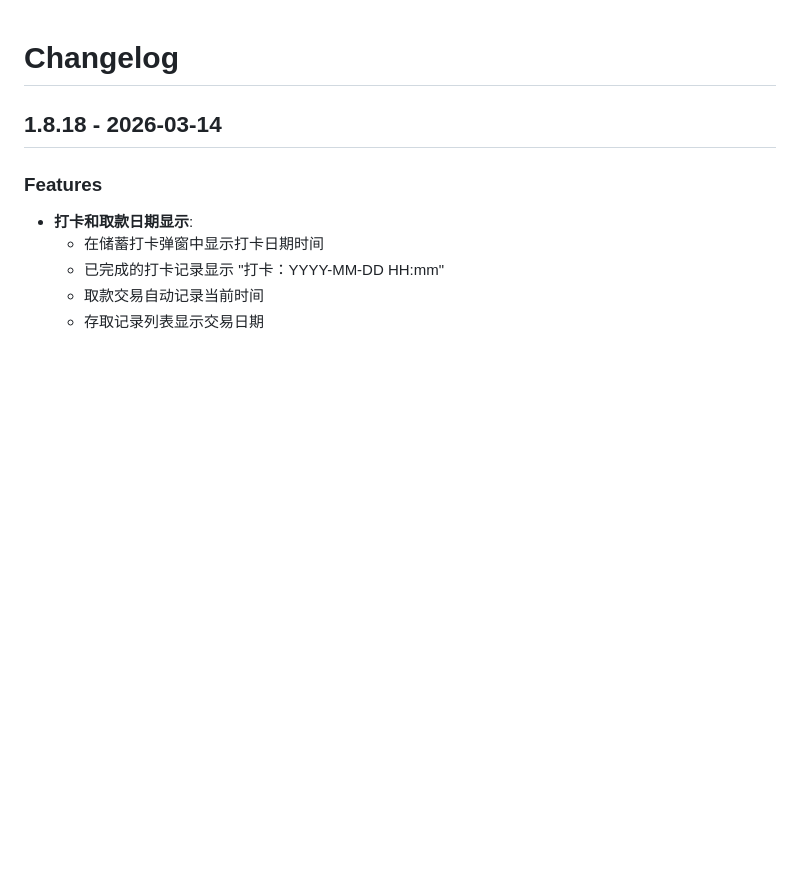
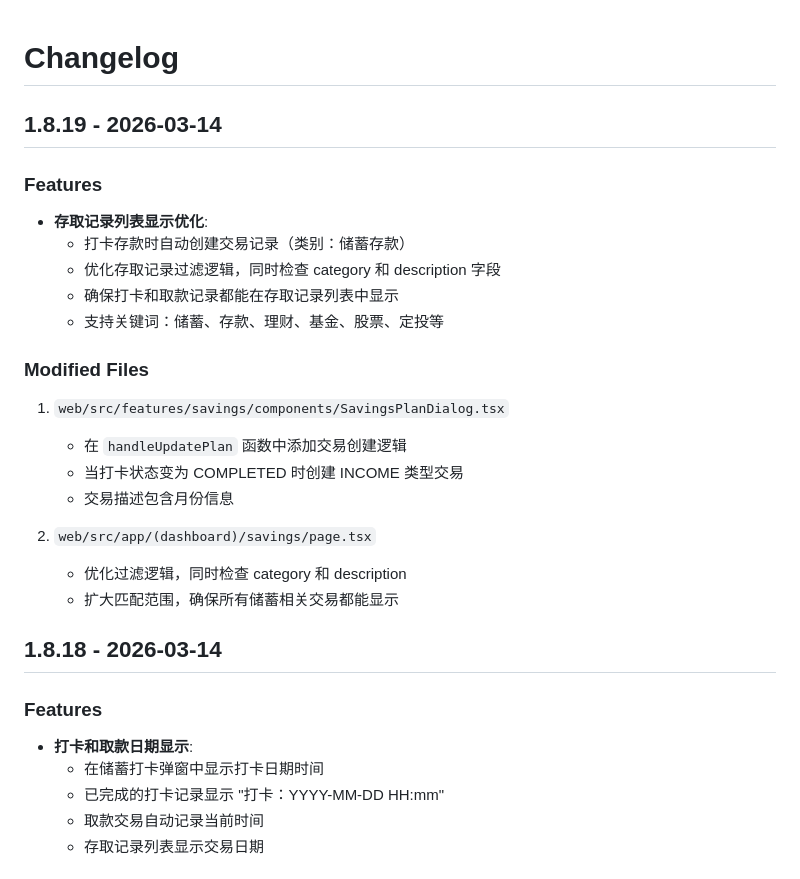
Before and after one commit to xingseven/openstar-StarAccounting, a Markdown page: CHANGELOG.md, the part around the change. Drawn GitHub-style; blank space fills up the shorter version.

Commit message:
docs: 更新 CHANGELOG 至 v1.8.19 - 存取记录列表显示优化

```diff
--- a/CHANGELOG.md
+++ b/CHANGELOG.md
@@ -1,4 +1,23 @@
 # Changelog
+
+## 1.8.19 - 2026-03-14
+
+### Features
+- **存取记录列表显示优化**:
+  - 打卡存款时自动创建交易记录（类别：储蓄存款）
+  - 优化存取记录过滤逻辑，同时检查 category 和 description 字段
+  - 确保打卡和取款记录都能在存取记录列表中显示
+  - 支持关键词：储蓄、存款、理财、基金、股票、定投等
+
+### Modified Files
+1. `web/src/features/savings/components/SavingsPlanDialog.tsx`
+   - 在 `handleUpdatePlan` 函数中添加交易创建逻辑
+   - 当打卡状态变为 COMPLETED 时创建 INCOME 类型交易
+   - 交易描述包含月份信息
+
+2. `web/src/app/(dashboard)/savings/page.tsx`
+   - 优化过滤逻辑，同时检查 category 和 description
+   - 扩大匹配范围，确保所有储蓄相关交易都能显示
 
 ## 1.8.18 - 2026-03-14
 
```
